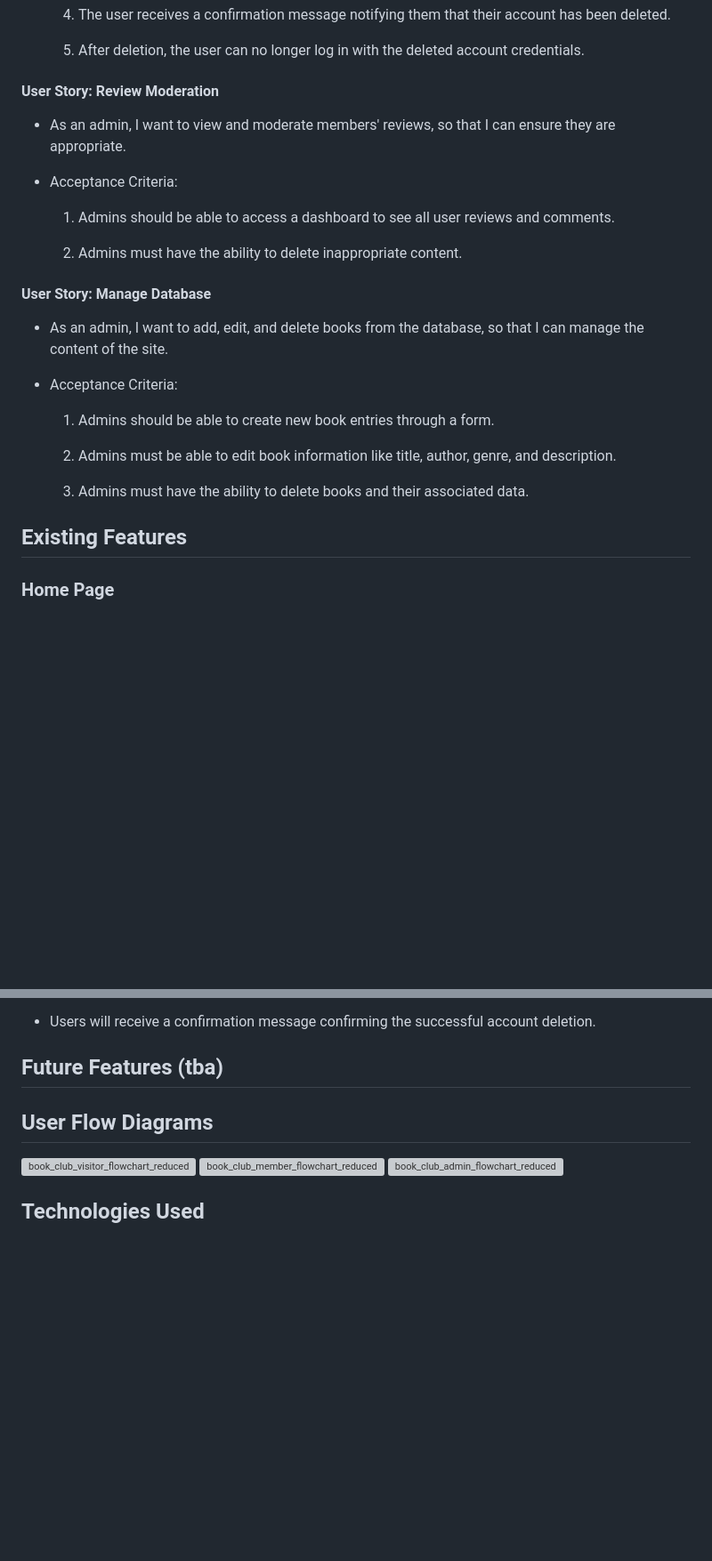
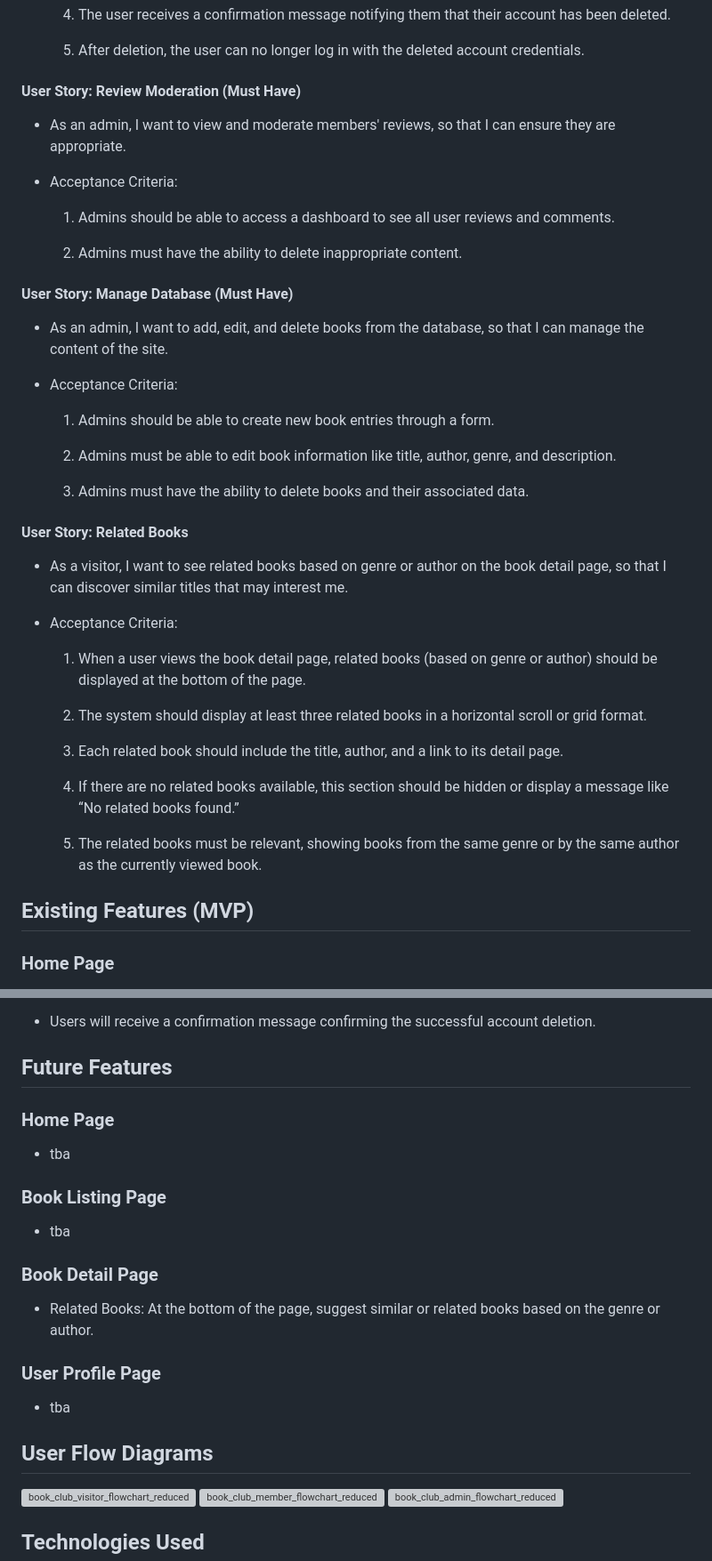
Before and after one commit to Goca7/book-club-full-stack-project, a Markdown page: README.md, 2 parts joined by grey strips. Shown: that part at 89% size. Drawn GitHub-style; blank space fills up the shorter version; grey boxes are pictures that could not be loaded.

```diff
--- a/README.md
+++ b/README.md
@@ -79,7 +79,7 @@ Page Turners aims to provide an engaging and user-friendly platform for adult re
 
   5. After deletion, the user can no longer log in with the deleted account credentials.
 
-#### User Story: Review Moderation
+#### User Story: Review Moderation (Must Have)
 - As an admin, I want to view and moderate members' reviews, so that I can ensure they are appropriate.
 
 - Acceptance Criteria:
@@ -88,7 +88,7 @@ Page Turners aims to provide an engaging and user-friendly platform for adult re
 
   2. Admins must have the ability to delete inappropriate content.
 
-#### User Story: Manage Database
+#### User Story: Manage Database (Must Have)
 - As an admin, I want to add, edit, and delete books from the database, so that I can manage the content of the site.
 
 - Acceptance Criteria:
@@ -99,7 +99,23 @@ Page Turners aims to provide an engaging and user-friendly platform for adult re
 
   3. Admins must have the ability to delete books and their associated data.
 
-## Existing Features
+#### User Story: Related Books
+
+ - As a visitor, I want to see related books based on genre or author on the book detail page, so that I can discover similar titles that may interest me.
+
+ - Acceptance Criteria:
+
+   1. When a user views the book detail page, related books (based on genre or author) should be displayed at the bottom of the page.
+
+   2. The system should display at least three related books in a horizontal scroll or grid format.
+
+   3. Each related book should include the title, author, and a link to its detail page.
+
+   4. If there are no related books available, this section should be hidden or display a message like “No related books found.”
+
+   5. The related books must be relevant, showing books from the same genre or by the same author as the currently viewed book.
+
+## Existing Features (MVP)
 
 ### Home Page
 
@@ -147,7 +161,23 @@ Page Turners aims to provide an engaging and user-friendly platform for adult re
 
   - Users will receive a confirmation message confirming the successful account deletion.
 
-## Future Features (tba)
+## Future Features
+
+### Home Page
+
+  - tba
+
+### Book Listing Page
+
+  - tba
+
+### Book Detail Page
+
+  - Related Books: At the bottom of the page, suggest similar or related books based on the genre or author.
+
+### User Profile Page
+
+  - tba
 
 ## User Flow Diagrams
 
```
Also changed, not shown: other parts of README.md (+7 -9 lines).
